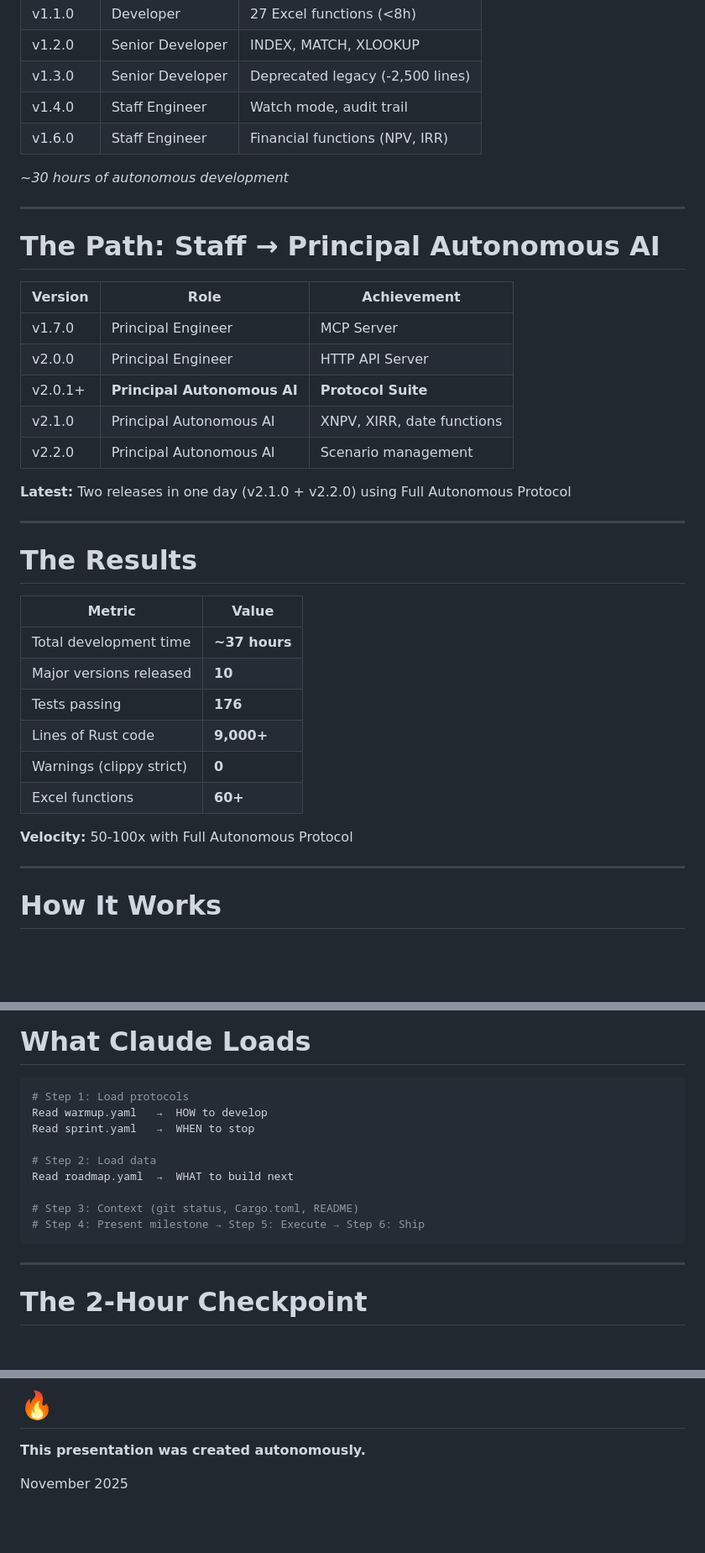
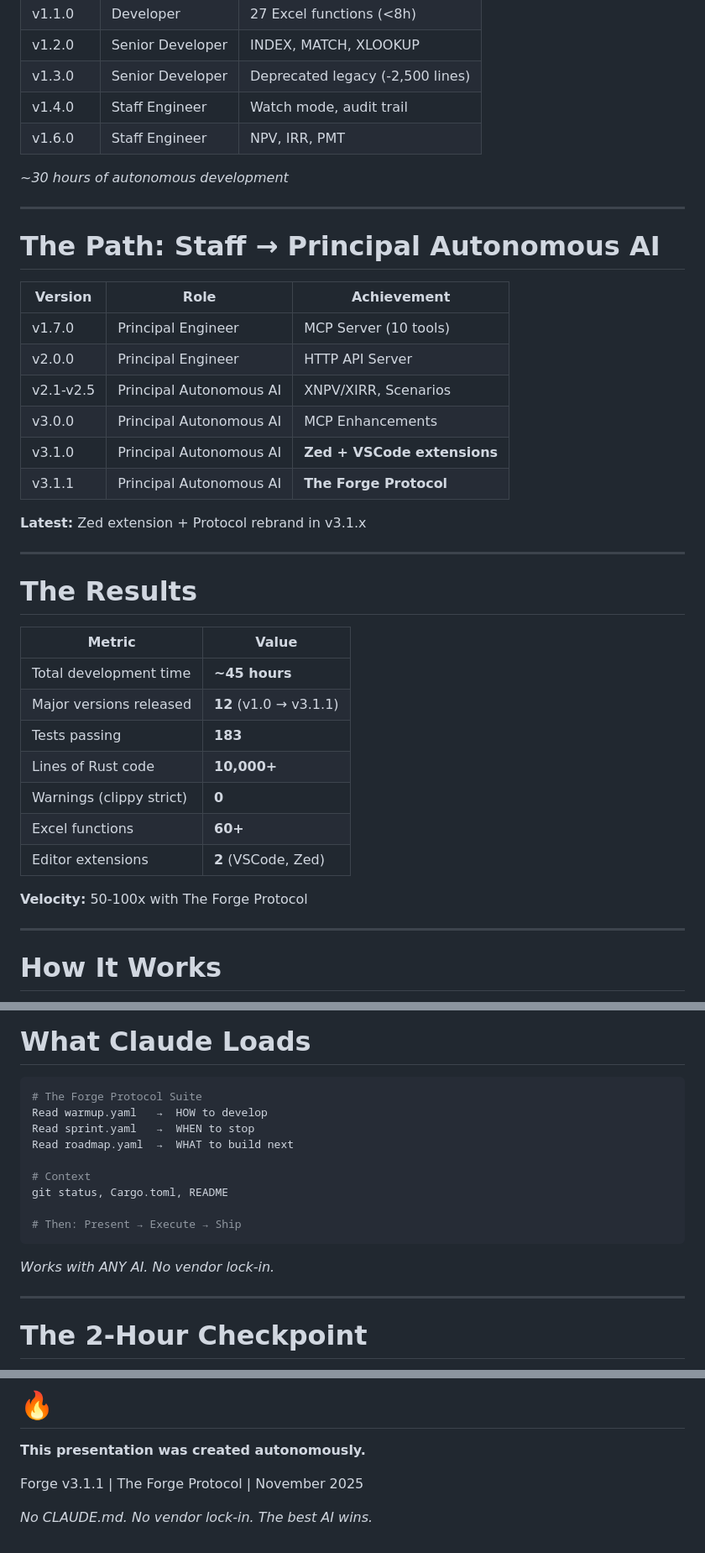
Before and after one commit to mollendorff-ai/forge, a Markdown page: docs/PRESENTATION.md, 3 parts joined by grey strips. Shown at 84% size. Rendered like a GitHub page; blank space fills up the shorter version.

````diff
--- a/docs/PRESENTATION.md
+++ b/docs/PRESENTATION.md
@@ -177,7 +179,7 @@ Every session is a **MINI-SPRINT**:
 | v1.2.0 | Senior Developer | INDEX, MATCH, XLOOKUP |
 | v1.3.0 | Senior Developer | Deprecated legacy (-2,500 lines) |
 | v1.4.0 | Staff Engineer | Watch mode, audit trail |
-| v1.6.0 | Staff Engineer | Financial functions (NPV, IRR) |
+| v1.6.0 | Staff Engineer | NPV, IRR, PMT |
 
 *~30 hours of autonomous development*
 
@@ -187,13 +189,14 @@ Every session is a **MINI-SPRINT**:
 
 | Version | Role | Achievement |
 |---------|------|-------------|
-| v1.7.0 | Principal Engineer | MCP Server |
+| v1.7.0 | Principal Engineer | MCP Server (10 tools) |
 | v2.0.0 | Principal Engineer | HTTP API Server |
-| v2.0.1+ | **Principal Autonomous AI** | **Protocol Suite** |
-| v2.1.0 | Principal Autonomous AI | XNPV, XIRR, date functions |
-| v2.2.0 | Principal Autonomous AI | Scenario management |
+| v2.1-v2.5 | Principal Autonomous AI | XNPV/XIRR, Scenarios |
+| v3.0.0 | Principal Autonomous AI | MCP Enhancements |
+| v3.1.0 | Principal Autonomous AI | **Zed + VSCode extensions** |
+| v3.1.1 | Principal Autonomous AI | **The Forge Protocol** |
 
-**Latest:** Two releases in one day (v2.1.0 + v2.2.0) using Full Autonomous Protocol
+**Latest:** Zed extension + Protocol rebrand in v3.1.x
 
 ---
 
@@ -201,14 +204,15 @@ Every session is a **MINI-SPRINT**:
 
 | Metric | Value |
 |--------|-------|
-| Total development time | **~37 hours** |
-| Major versions released | **10** |
-| Tests passing | **176** |
-| Lines of Rust code | **9,000+** |
+| Total development time | **~45 hours** |
+| Major versions released | **12** (v1.0 → v3.1.1) |
+| Tests passing | **183** |
+| Lines of Rust code | **10,000+** |
 | Warnings (clippy strict) | **0** |
 | Excel functions | **60+** |
+| Editor extensions | **2** (VSCode, Zed) |
 
-**Velocity:** 50-100x with Full Autonomous Protocol
+**Velocity:** 50-100x with The Forge Protocol
 
 ---
 
@@ -254,16 +258,18 @@ You: go
 # What Claude Loads
 
 ```yaml
-# Step 1: Load protocols
+# The Forge Protocol Suite
 Read warmup.yaml   →  HOW to develop
 Read sprint.yaml   →  WHEN to stop
-
-# Step 2: Load data
 Read roadmap.yaml  →  WHAT to build next
 
-# Step 3: Context (git status, Cargo.toml, README)
-# Step 4: Present milestone → Step 5: Execute → Step 6: Ship
+# Context
+git status, Cargo.toml, README
+
+# Then: Present → Execute → Ship
 ```
+
+*Works with ANY AI. No vendor lock-in.*
 
 ---
 
@@ -424,4 +453,6 @@ The Sprint Autonomy Mantra
 
 **This presentation was created autonomously.**
 
-November 2025
+Forge v3.1.1 | The Forge Protocol | November 2025
+
+*No CLAUDE.md. No vendor lock-in. The best AI wins.*
````
Also changed, not shown: other parts of docs/PRESENTATION.md (+43 -18 lines).
